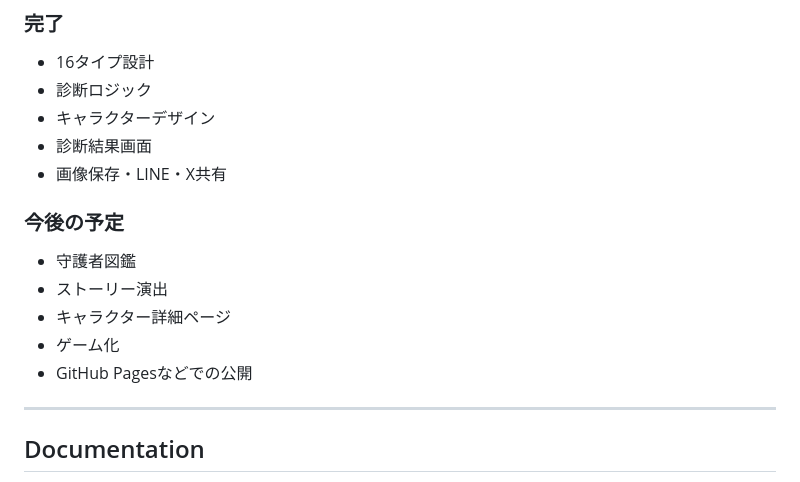
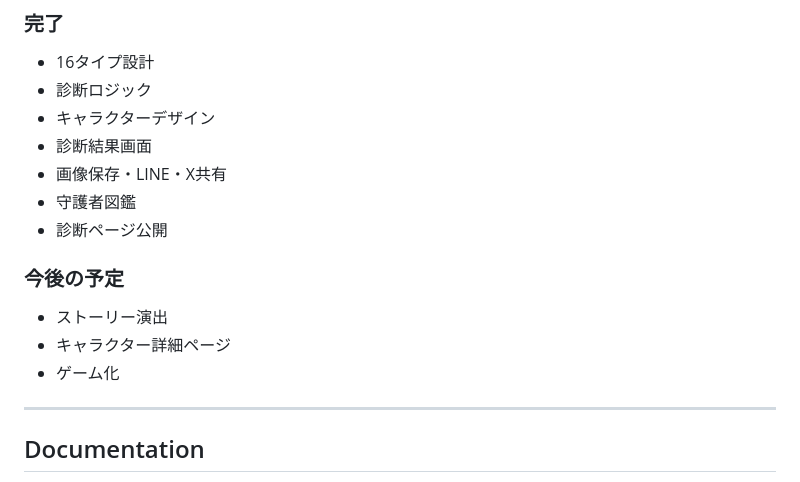
Before and after one commit to c-shv2/CoComori-LABO_game_to_safetynet, a Markdown page: README.md, the part around the change. GitHub-like rendering.

```diff
--- a/README.md
+++ b/README.md
@@ -89,14 +89,14 @@ CoComori LABOは、
 - キャラクターデザイン
 - 診断結果画面
 - 画像保存・LINE・X共有
+- 守護者図鑑
+- 診断ページ公開
 
 ### 今後の予定
 
-- 守護者図鑑
 - ストーリー演出
 - キャラクター詳細ページ
 - ゲーム化
-- GitHub Pagesなどでの公開
 
 ---
 
```
